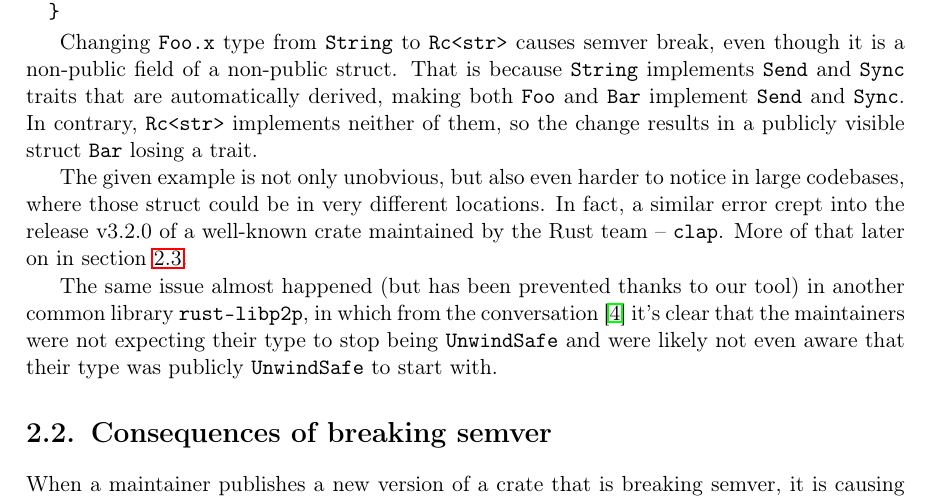
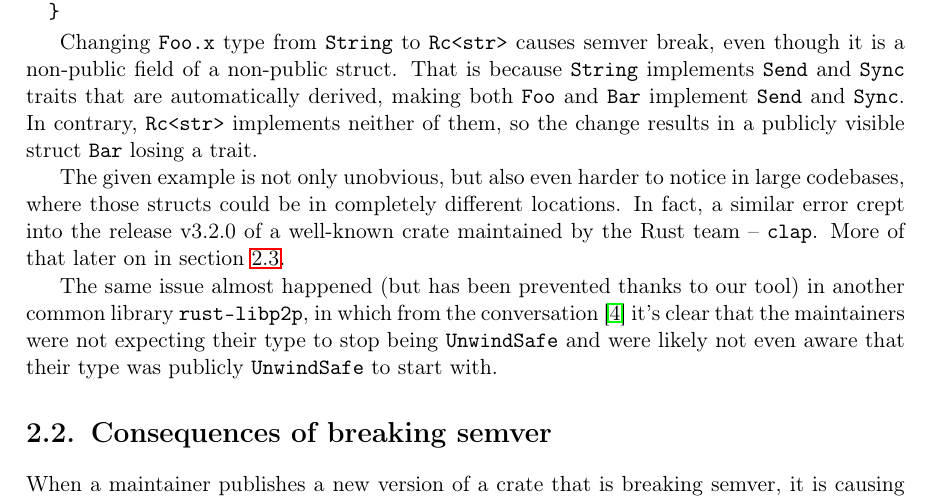
Before and after one commit to tonowak/bachelors-thesis, a LaTeX thesis (thesis-en.tex): part of page 15 of 31, cut so that both start at the same text. Compiled offline with pdfLaTeX.

Commit message:
Update thesis-en.tex
Co-authored-by: Bartosz Smolarczyk <92160712+SmolSir@users.noreply.github.com>

```diff
--- a/thesis-en.tex
+++ b/thesis-en.tex
@@ -342,7 +342,7 @@ In contrary, {\ttfamily Rc<str>} implements neither of them,
 so the change results in a publicly visible struct {\ttfamily Bar} losing a trait.
 
 The given example is not only unobvious, but also even harder to notice
-in large codebases, where those struct could be in very different locations.
+in large codebases, where those structs could be in completely different locations.
 In fact, a similar error crept into the release v3.2.0 of a well-known crate
 maintained by the Rust team -- {\ttfamily clap}.
 More of that later on in section \ref{r:section_real_life_semver_breaks}.
```
